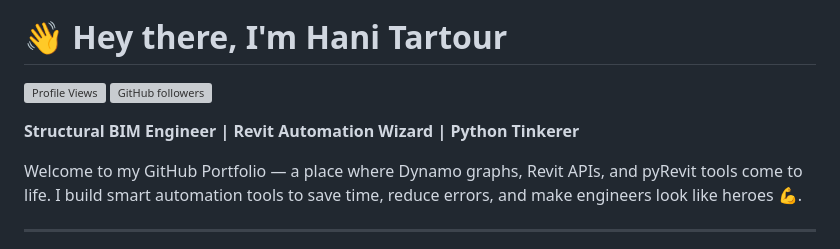
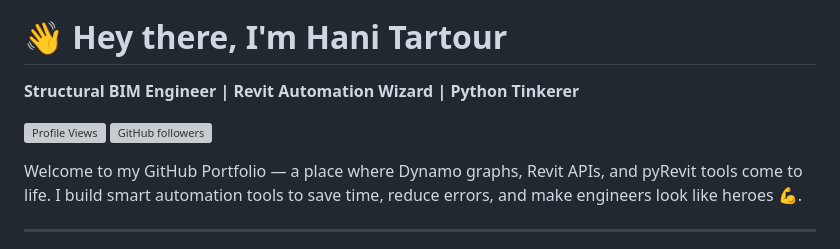
Before and after one commit to HaniTartour/HaniTartour.github.io, a Markdown page: README.md, the part around the change. GitHub-like rendering; grey boxes are pictures that could not be loaded.

```diff
--- a/README.md
+++ b/README.md
@@ -3,10 +3,10 @@
 </p>
 
 # 👋 Hey there, I'm Hani Tartour
+**Structural BIM Engineer | Revit Automation Wizard | Python Tinkerer**
+
 ![Profile Views](https://komarev.com/ghpvc/?username=HaniTartour&color=blue)
 ![GitHub followers](https://img.shields.io/github/followers/HaniTartour?style=social)
-
-**Structural BIM Engineer | Revit Automation Wizard | Python Tinkerer**
 
 Welcome to my GitHub Portfolio — a place where Dynamo graphs, Revit APIs, and pyRevit tools come to life. I build smart automation tools to save time, reduce errors, and make engineers look like heroes 💪.
 
```
